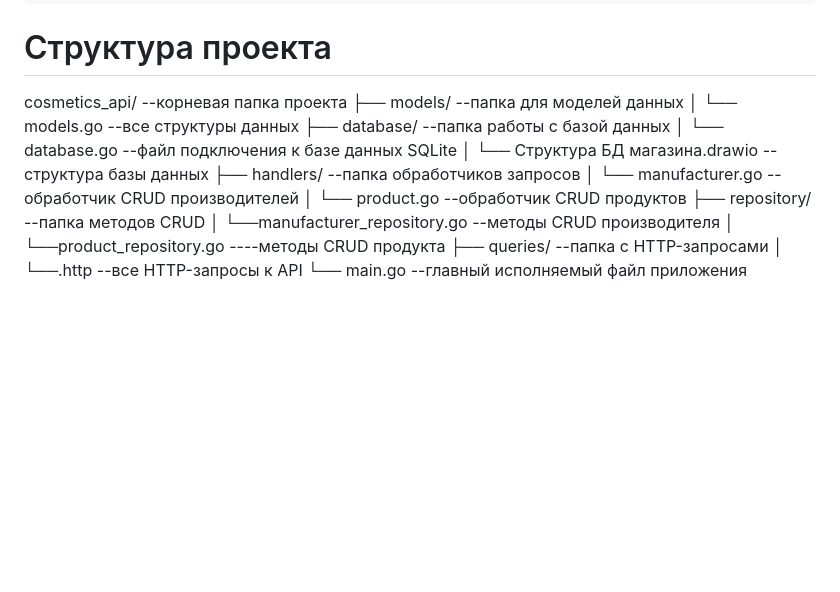
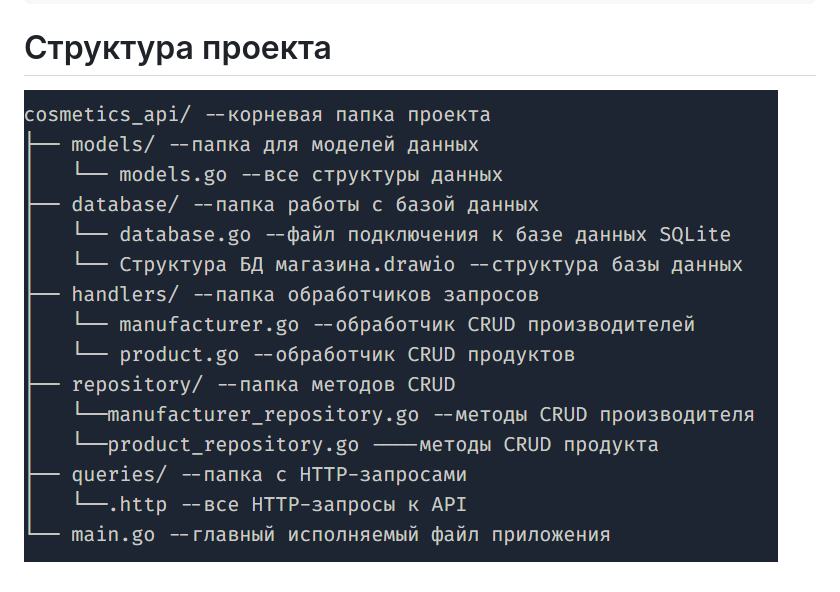
Before and after one commit to brr0blyazzzzz/cosmetics_api, a Markdown page: README.md, the part around the change. Rendered like a GitHub page; pictures changed too: image.png (added); blank space fills up the shorter version.

Commit message:
fix: README.md

```diff
--- a/README.md
+++ b/README.md
@@ -46,18 +46,5 @@ Pепозиторий проекта RESTful API для управления б
     structure_id (INTEGER, FOREIGN KEY, ссылается на structure)
 
 # Cтруктура проекта
-cosmetics_api/ --корневая папка проекта
-├── models/ --папка для моделей данных
-│   └── models.go --все структуры данных
-├── database/ --папка работы с базой данных
-│   └── database.go --файл подключения к базе данных SQLite
-│   └── Структура БД магазина.drawio --структура базы данных
-├── handlers/ --папка обработчиков запросов
-│   └── manufacturer.go --обработчик CRUD производителей
-│   └── product.go --обработчик CRUD продуктов
-├── repository/ --папка методов CRUD
-│   └──manufacturer_repository.go --методы CRUD производителя
-│   └──product_repository.go ----методы CRUD продукта
-├── queries/ --папка c HTTP-запросами
-│   └──.http --все HTTP-запросы к API
-└── main.go --главный исполняемый файл приложения
+
+![alt text](image.png)
```
